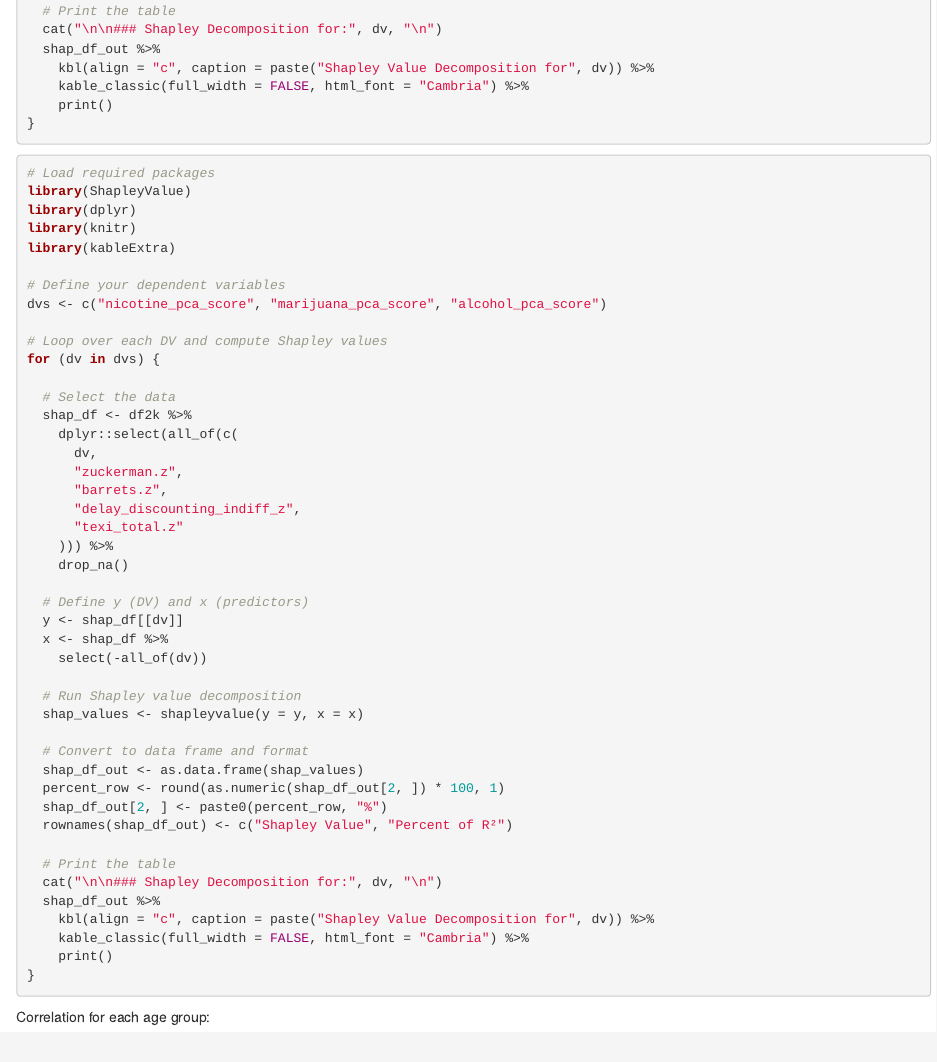
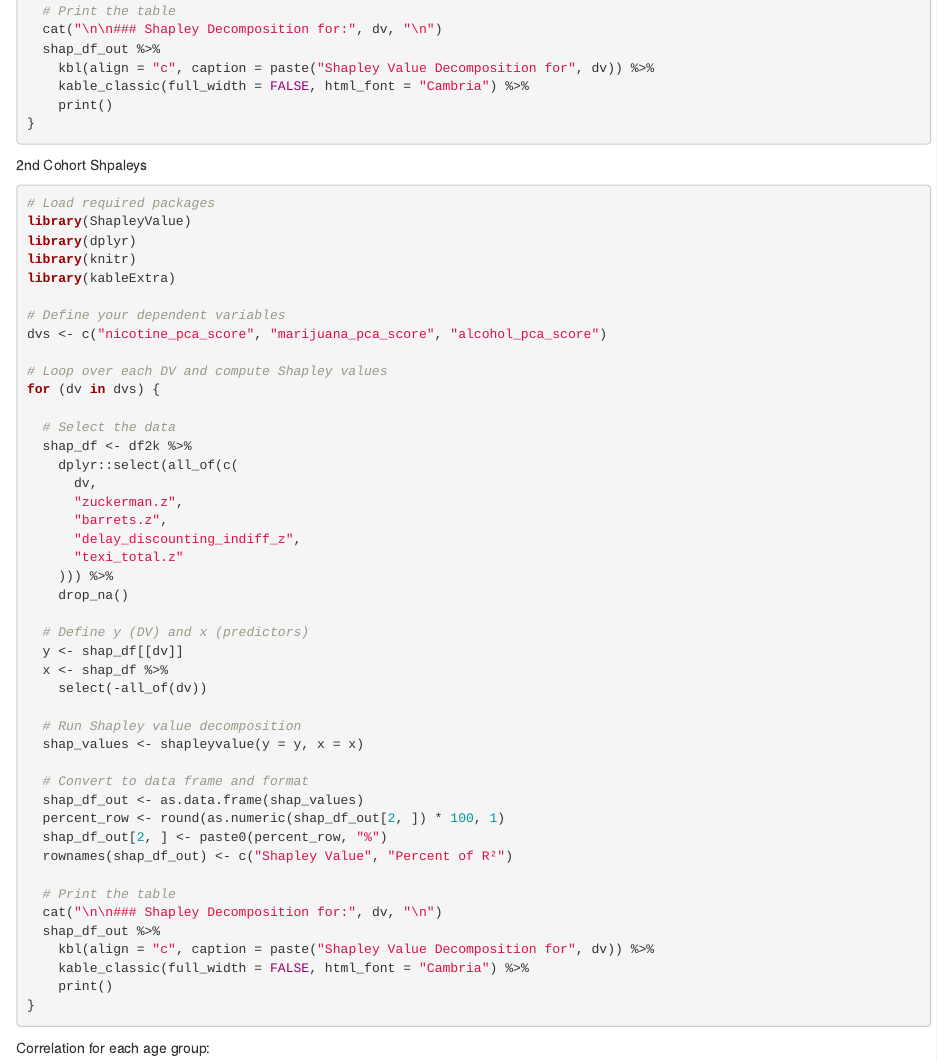
Before and after one commit to dzweben/CABLAB-Psychonomics_2025, an R Markdown document (Kirsten/Kirsten-final/k_final.Rmd): the page in a window 1100 px wide, from 1160 px down. Rendered offline with R 4.5, knitr and Pandoc, with nearby package versions; the code chunks are not run, so their results and figures are left out.

Commit message:
fixed Kirsten-final shapley

````diff
--- a/Kirsten/Kirsten-final/k_final.Rmd
+++ b/Kirsten/Kirsten-final/k_final.Rmd
@@ -79,6 +79,7 @@ for (dv in dvs) {
 
 ```
 
+2nd Cohort Shpaleys
 
 ```{r}
 # Load required packages
````
